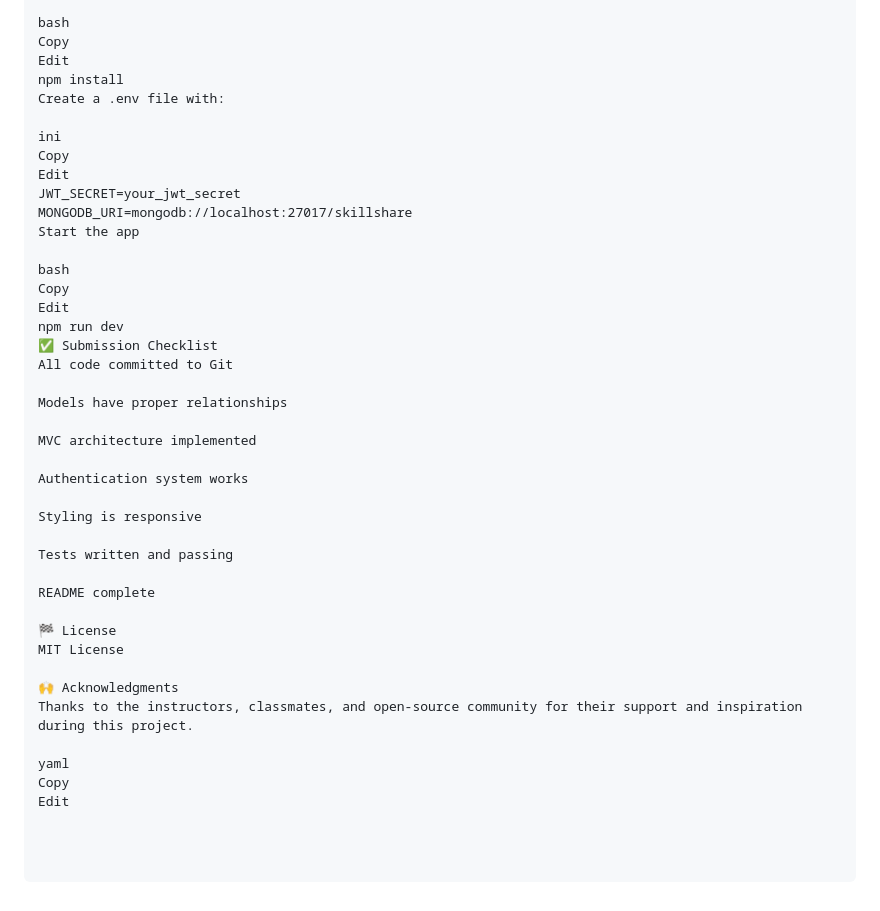
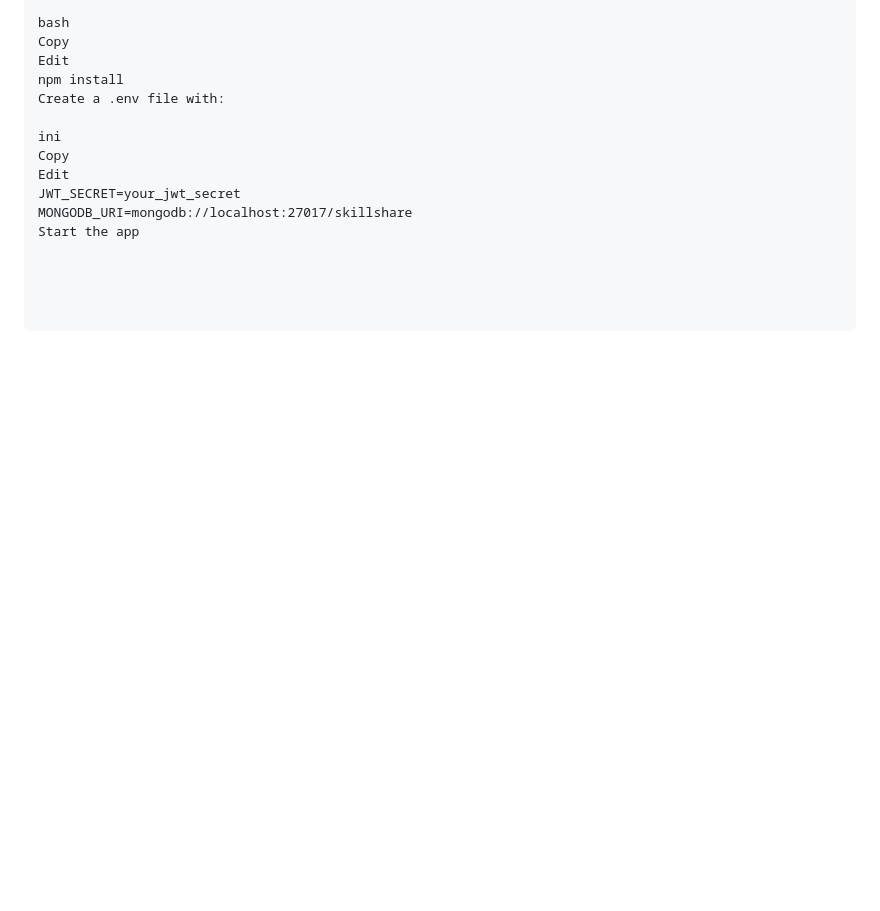
Before and after one commit to hawrash/Student-Skill-Sharing-Hub, a Markdown page: README.md, the part around the change. Drawn GitHub-style; blank space fills up the shorter version.

```diff
--- a/README.md
+++ b/README.md
@@ -186,32 +186,3 @@ Edit
 JWT_SECRET=your_jwt_secret
 MONGODB_URI=mongodb://localhost:27017/skillshare
 Start the app
-
-bash
-Copy
-Edit
-npm run dev
-✅ Submission Checklist
-All code committed to Git
-
-Models have proper relationships
-
-MVC architecture implemented
-
-Authentication system works
-
-Styling is responsive
-
-Tests written and passing
-
-README complete
-
-🏁 License
-MIT License
-
-🙌 Acknowledgments
-Thanks to the instructors, classmates, and open-source community for their support and inspiration during this project.
-
-yaml
-Copy
-Edit
```
